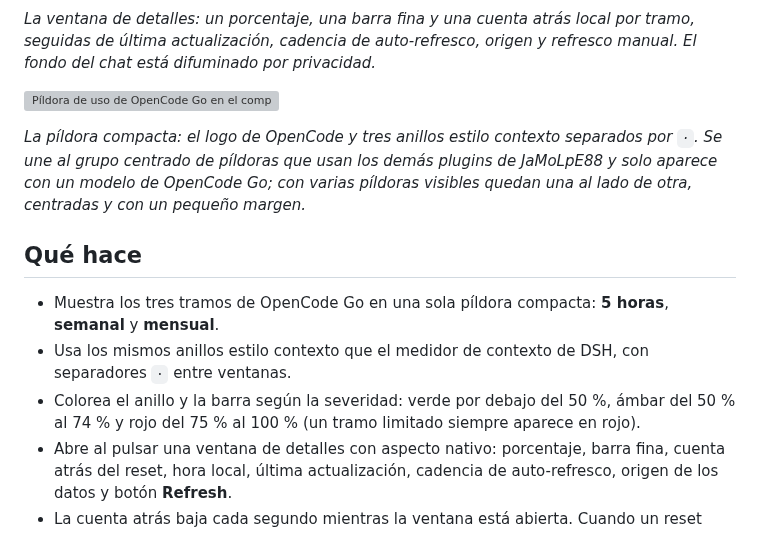
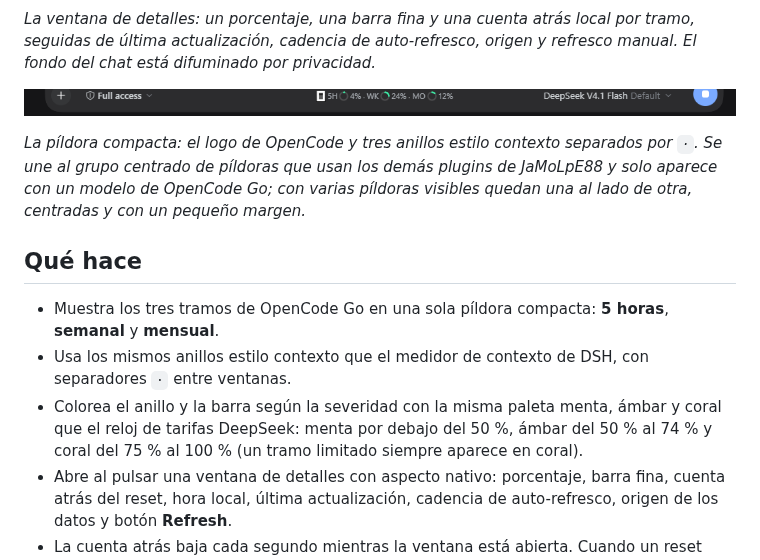
Before and after one commit to JaMoLpE88/dsh-opencodego-usage, a Markdown page: README.es.md, the part around one of its changes. Rendered like a GitHub page; pictures changed too: assets/usage-pill.png; grey boxes are pictures that could not be loaded.

```diff
--- a/README.es.md
+++ b/README.es.md
@@ -19,7 +19,7 @@ Cero configuración. El plugin usa la clave del proveedor OpenCode Go que DSH ya
 
 *La ventana de detalles: un porcentaje, una barra fina y una cuenta atrás local por tramo, seguidas de última actualización, cadencia de auto-refresco, origen y refresco manual. El fondo del chat está difuminado por privacidad.*
 
-![Píldora de uso de OpenCode Go en el composer de DeepSeek Harness](https://jmolo.es/proyectos/dsh-opencodego-usage/usage-pill.png)
+![Píldora de uso de OpenCode Go en el composer de DeepSeek Harness](assets/usage-pill.png)
 
 *La píldora compacta: el logo de OpenCode y tres anillos estilo contexto separados por `·`. Se une al grupo centrado de píldoras que usan los demás plugins de JaMoLpE88 y solo aparece con un modelo de OpenCode Go; con varias píldoras visibles quedan una al lado de otra, centradas y con un pequeño margen.*
 
@@ -27,7 +27,7 @@ Cero configuración. El plugin usa la clave del proveedor OpenCode Go que DSH ya
 
 - Muestra los tres tramos de OpenCode Go en una sola píldora compacta: **5 horas**, **semanal** y **mensual**.
 - Usa los mismos anillos estilo contexto que el medidor de contexto de DSH, con separadores `·` entre ventanas.
-- Colorea el anillo y la barra según la severidad: verde por debajo del 50 %, ámbar del 50 % al 74 % y rojo del 75 % al 100 % (un tramo limitado siempre aparece en rojo).
+- Colorea el anillo y la barra según la severidad con la misma paleta menta, ámbar y coral que el reloj de tarifas DeepSeek: menta por debajo del 50 %, ámbar del 50 % al 74 % y coral del 75 % al 100 % (un tramo limitado siempre aparece en coral).
 - Abre al pulsar una ventana de detalles con aspecto nativo: porcentaje, barra fina, cuenta atrás del reset, hora local, última actualización, cadencia de auto-refresco, origen de los datos y botón **Refresh**.
 - La cuenta atrás baja cada segundo mientras la ventana está abierta. Cuando un reset llega a cero, hace una lectura automática para resetear la ventana sin que el usuario haga nada.
 - Refresca los porcentajes cada 60 segundos y al volver a la ventana de la aplicación.
```
Also changed, not shown: other parts of README.es.md (+1 -1 lines), CHANGELOG.md (+5 -0 lines), README.md (+3 -3 lines), assets/usage-panel.png, 2 other files.
